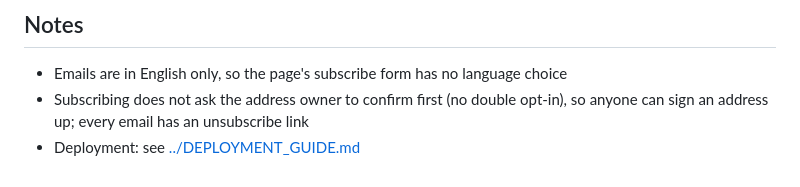
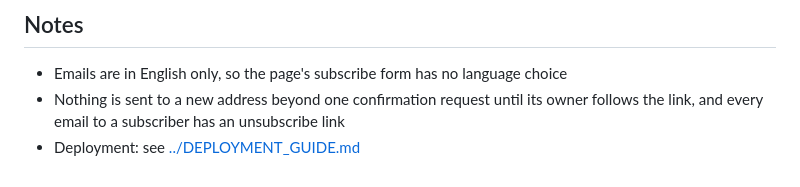
Before and after one commit to KathFK1234/moodforecast_ai, a Markdown page: backend/README.md, the part around the change. GitHub-like rendering.

Commit message:
Remove the README note that says subscribing needs no confirmation
Fixes #77

```diff
--- a/backend/README.md
+++ b/backend/README.md
@@ -451,5 +451,5 @@ The daily send runs inside the web process: a background task started with the a
 ## Notes
 
 - Emails are in English only, so the page's subscribe form has no language choice
-- Subscribing does not ask the address owner to confirm first (no double opt-in), so anyone can sign an address up; every email has an unsubscribe link
+- Nothing is sent to a new address beyond one confirmation request until its owner follows the link, and every email to a subscriber has an unsubscribe link
 - Deployment: see [../DEPLOYMENT_GUIDE.md](../DEPLOYMENT_GUIDE.md)
```
